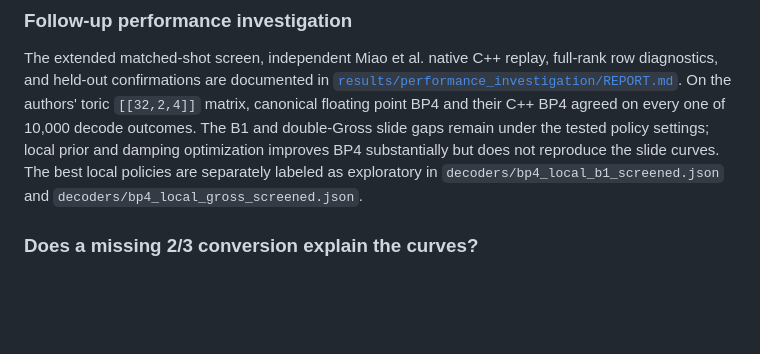
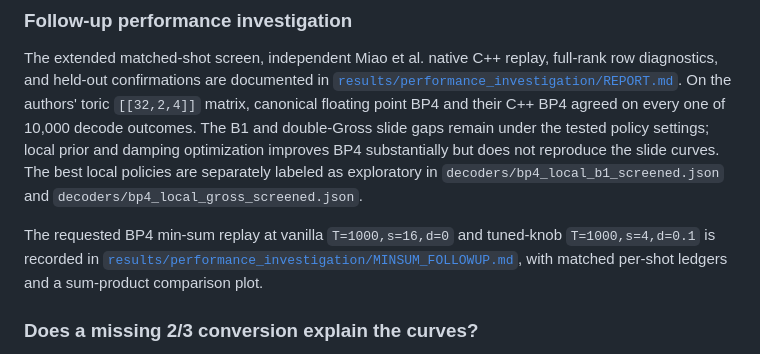
Before and after one commit to mertgkduman/survey_bp, a Markdown page: from_dr_pfister_presentetations/README.md, the part around the change. GitHub-like rendering; blank space fills up the shorter version.

Commit message:
experiment: compare BP4 min-sum presentation settings on matched shots

```diff
--- a/from_dr_pfister_presentetations/README.md
+++ b/from_dr_pfister_presentetations/README.md
@@ -54,6 +54,11 @@ the slide curves. The best local policies are separately labeled as exploratory
 in `decoders/bp4_local_b1_screened.json` and
 `decoders/bp4_local_gross_screened.json`.
 
+The requested BP4 min-sum replay at vanilla `T=1000,s=16,d=0` and
+tuned-knob `T=1000,s=4,d=0.1` is recorded in
+[`results/performance_investigation/MINSUM_FOLLOWUP.md`](results/performance_investigation/MINSUM_FOLLOWUP.md),
+with matched per-shot ledgers and a sum-product comparison plot.
+
 ### Does a missing 2/3 conversion explain the curves?
 
 For each slide point, `analyze_p_axis_shift.py` compares the source LER with the paired local pilots at both the labeled `p` and `p_local=2p_slide/3`. The shifted double-Gross `p_local=0.053333...` run used 1,000 shots; the shifted B1 `p_local=0.066666...` run used 100 shots. The original double-Gross `p_local=0.08` pilot supplies the shifted comparison for slide `p=0.12`. All runs use the same physical depolarizing convention `P(X)=P(Y)=P(Z)=p_local/3` and all four decoders see the same errors within a run.
```
Also changed, not shown: from_dr_pfister_presentetations/results/performance_investigation/minsum_vs_sumproduct.png (added), 15 other files.
